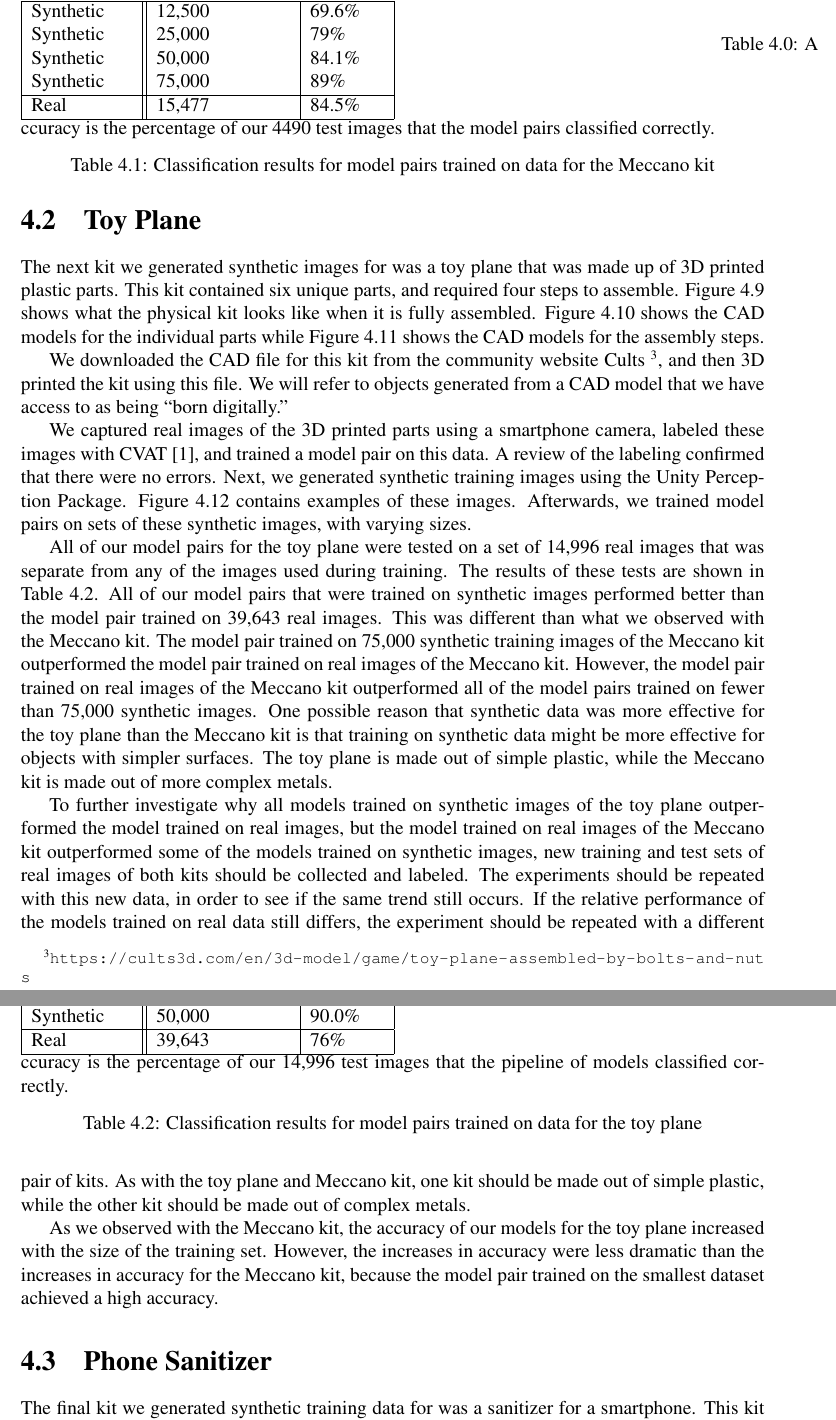
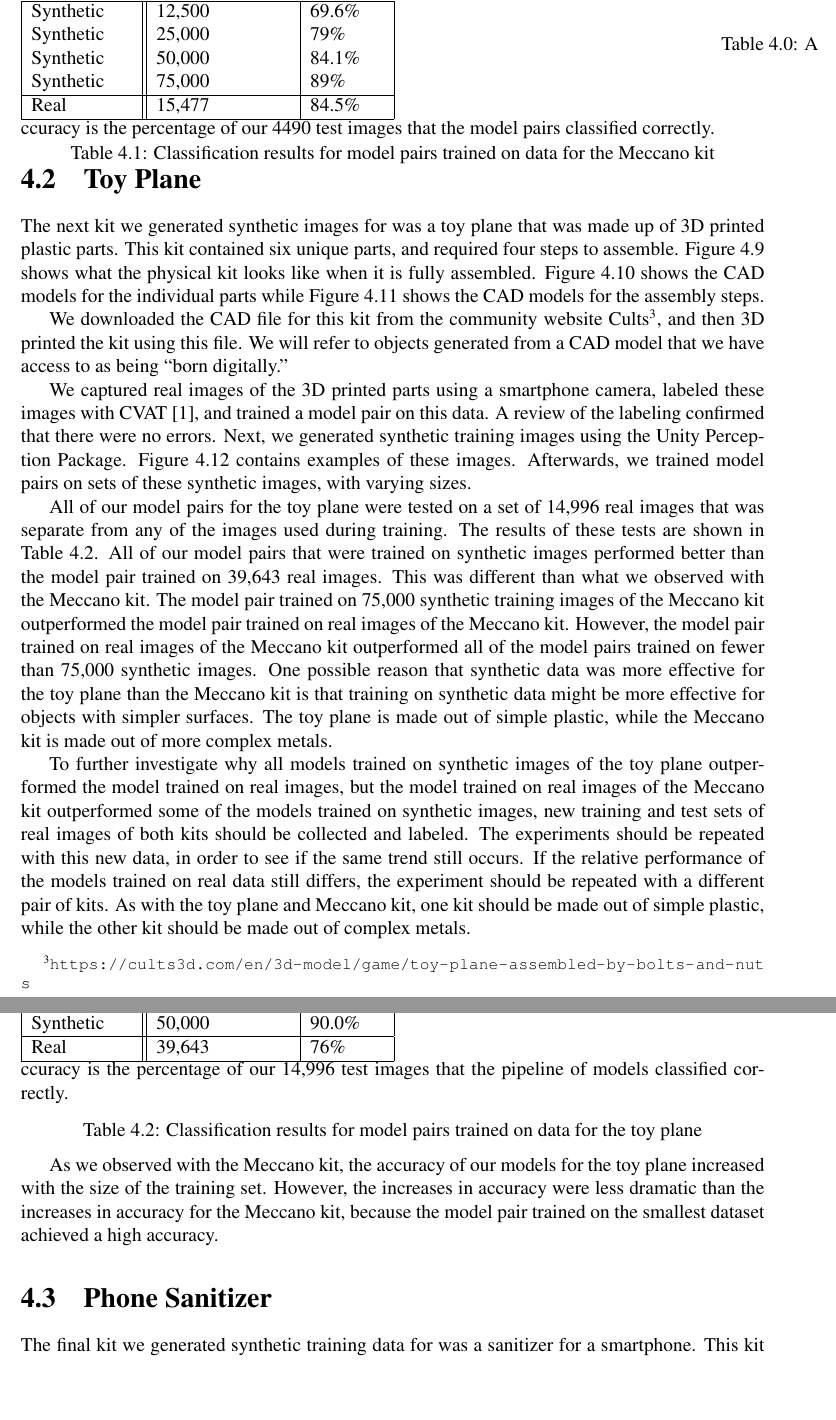
Before and after one commit to akindofyoga/thesis, a LaTeX thesis (thesis.tex, which reads synthetic.tex): two parts of pages 45 and 47 of 103, joined at a grey line, cut so that both start at the same text, the shorter picture padded with empty space. Compiled offline with pdfLaTeX.

Commit message:
fix pagebreak issues

```diff
--- a/synthetic.tex
+++ b/synthetic.tex
@@ -292,9 +292,11 @@ cross-over point.
     Accuracy is the percentage of our 4490 test images that the model pairs
     classified correctly.
   \end{captiontext}
+  \vspace{-0.1in}
   \caption{
     Classification results for model pairs trained on data for the Meccano kit
   }\label{tab:meccano_accuracy}
+  \vspace{-0.25in}
 \end{table}
 
 \section{Toy Plane}
@@ -332,7 +334,7 @@ Figure~\ref{fig:plane_steps} shows the CAD models for the assembly steps.
 \end{figure}
 
 We downloaded the CAD file for this kit from the community website
-Cults~\footnote{\url{https://cults3d.com/en/3d-model/game/toy-plane-assembled-by-bolts-and-nuts}},
+Cults\footnote{\url{https://cults3d.com/en/3d-model/game/toy-plane-assembled-by-bolts-and-nuts}},
 and then 3D printed the kit using this file.
 We will refer to objects generated from a CAD model that we have access to as
 being ``born digitally.''
@@ -408,6 +410,7 @@ dataset achieved a high accuracy.
   \caption{
     Classification results for model pairs trained on data for the toy plane
   }\label{tab:plane_accuracy}
+  \vspace{-0.2in}
 \end{table}
 
 \section{Phone Sanitizer}
```
Also changed, not shown: synthetic.tex (1 more changed lines).
